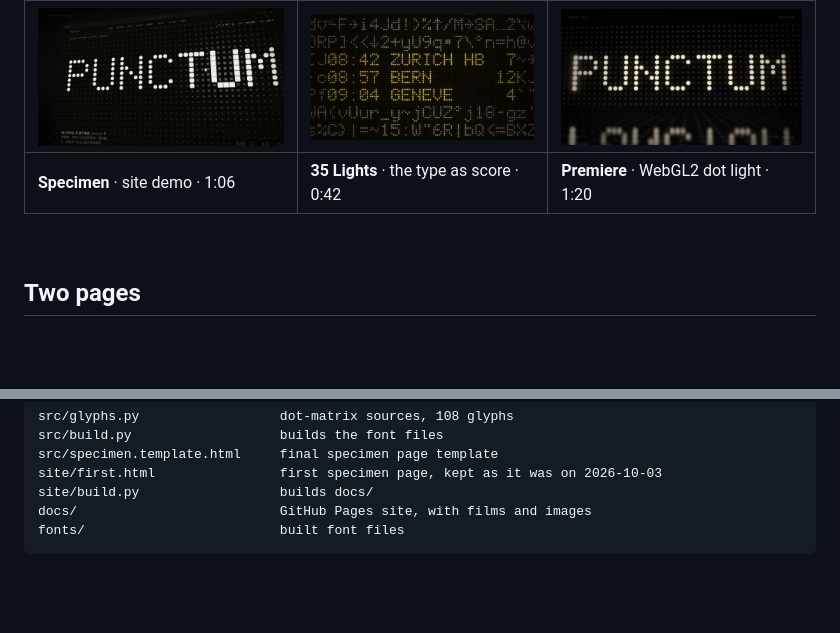
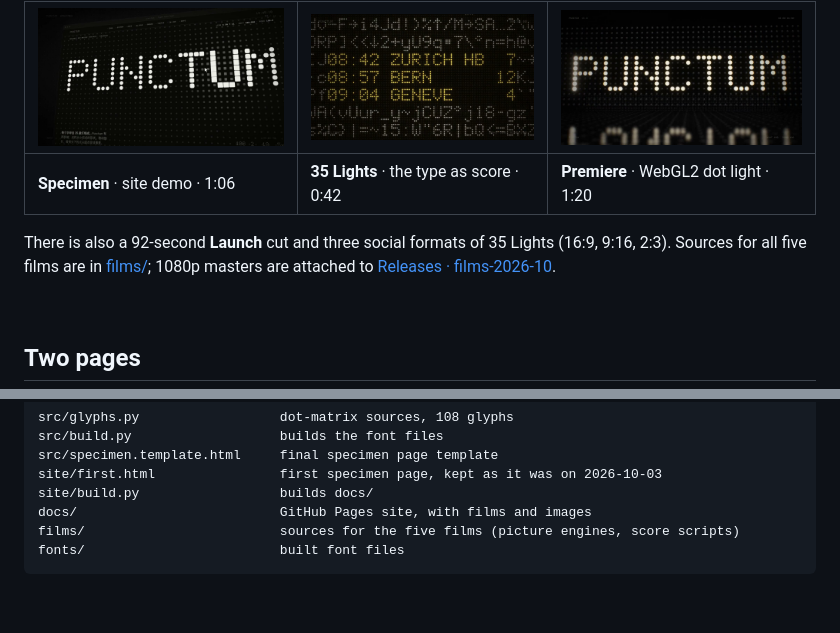
Before and after one commit to zy22601/punctum, a Markdown page: README.en.md, 2 parts joined by grey strips. GitHub-like rendering; blank space fills up the shorter version.

Commit message:
README: link the film sources and the films-2026-10 masters

````diff
--- a/README.en.md
+++ b/README.en.md
@@ -60,6 +60,8 @@ Three short films. Picture and sound are generated in code. Click a still to pla
 | --- | --- | --- |
 | **Specimen** · site demo · 1:06 | **35 Lights** · the type as score · 0:42 | **Premiere** · WebGL2 dot light · 1:20 |
 
+There is also a 92-second **Launch** cut and three social formats of 35 Lights (16:9, 9:16, 2:3). Sources for all five films are in [films/](films); 1080p masters are attached to [Releases · films-2026-10](https://github.com/sundyme/punctum/releases/tag/films-2026-10).
+
 <br>
 
 ## Two pages
@@ -91,6 +93,7 @@ src/specimen.template.html     final specimen page template
 site/first.html                first specimen page, kept as it was on 2026-10-03
 site/build.py                  builds docs/
 docs/                          GitHub Pages site, with films and images
+films/                         sources for the five films (picture engines, score scripts)
 fonts/                         built font files
 ```
 
````
Also changed, not shown: README.md (+3 -0 lines).
